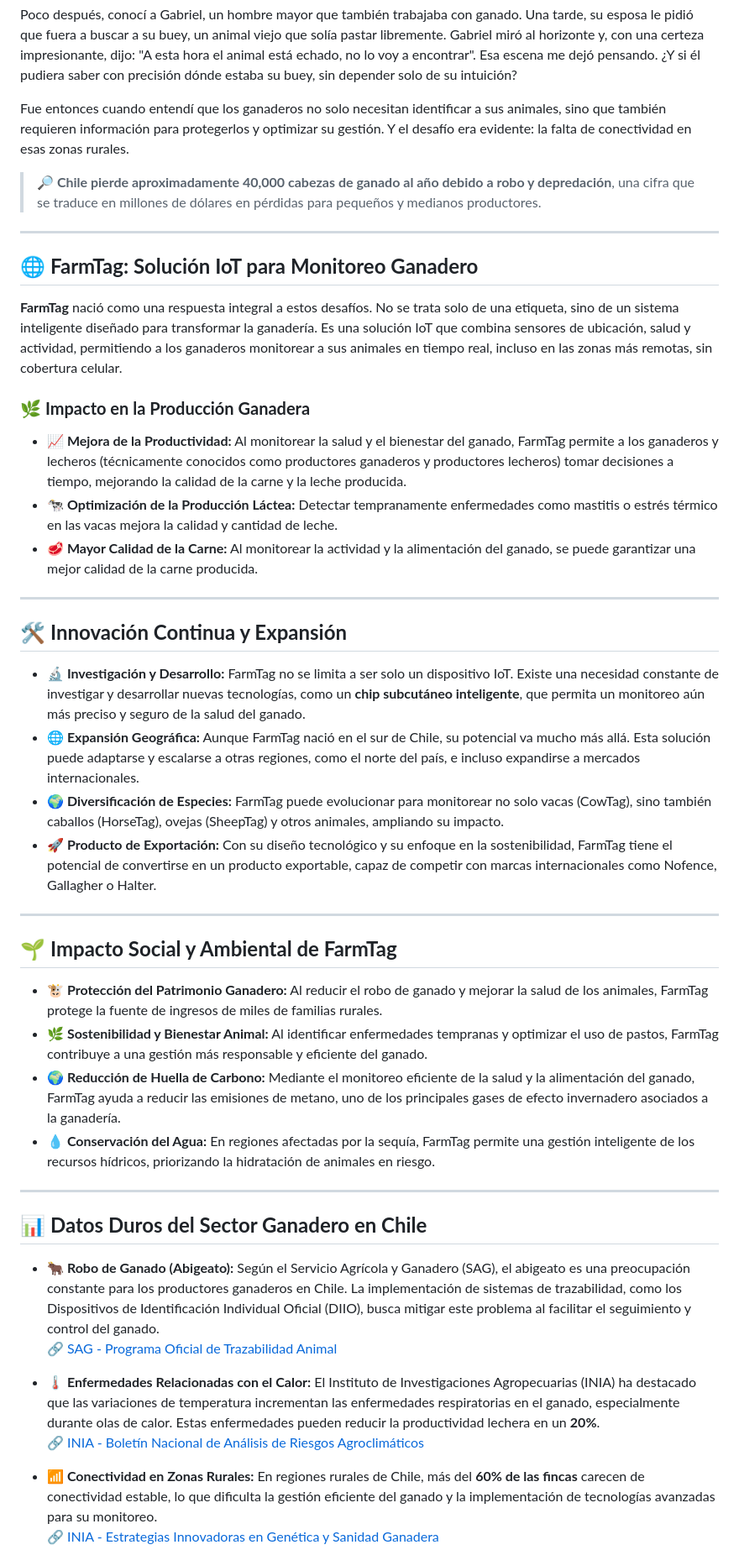
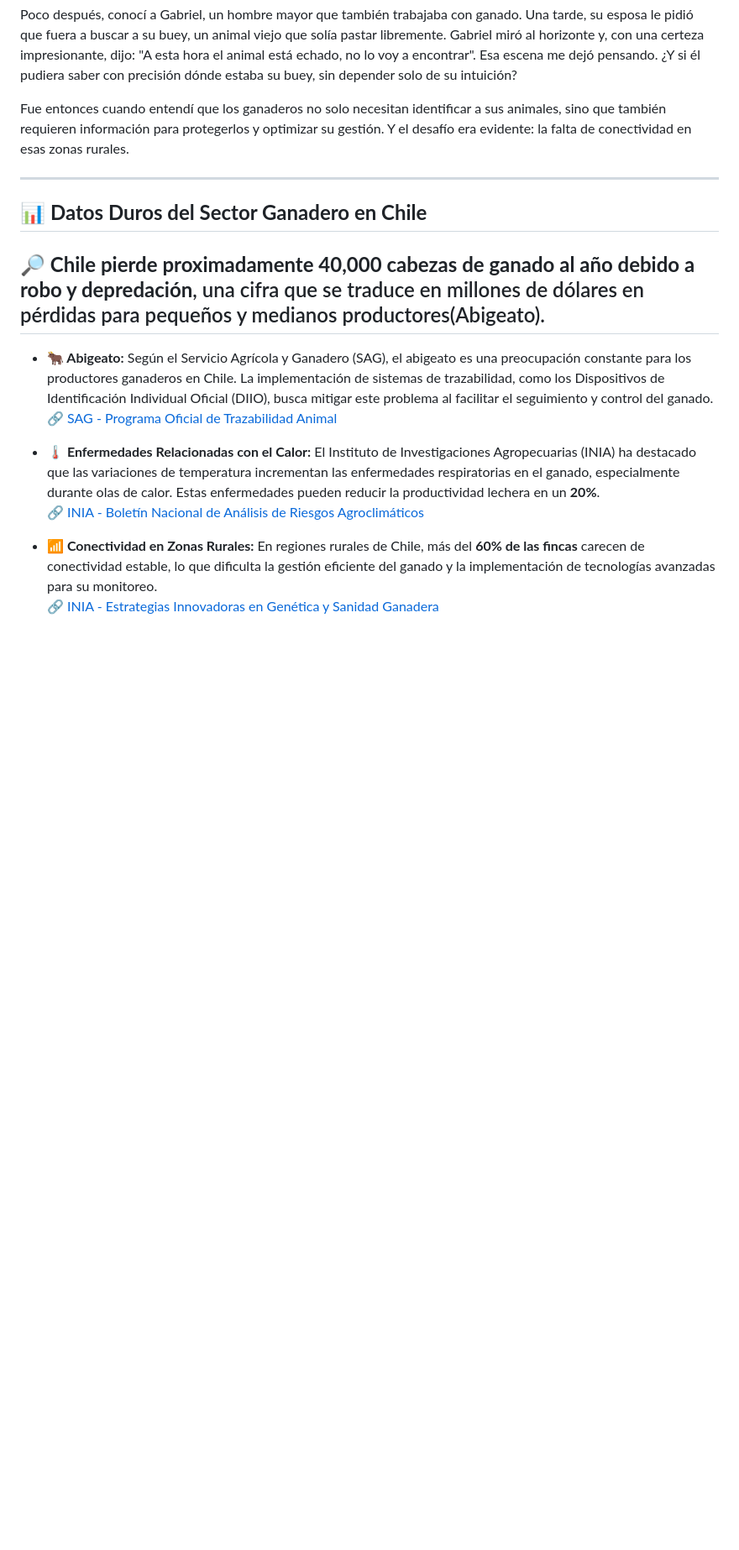
Before and after one commit to cherrera0001/FarmTag, a Markdown page: README.md, the part around the change printed below. Shown: that part at 84% size. GitHub-like rendering; blank space fills up the shorter version.

```diff
--- a/README.md
+++ b/README.md
@@ -34,38 +34,14 @@ Poco después, conocí a Gabriel, un hombre mayor que también trabajaba con gan
 
 Fue entonces cuando entendí que los ganaderos no solo necesitan identificar a sus animales, sino que también requieren información para protegerlos y optimizar su gestión. Y el desafío era evidente: la falta de conectividad en esas zonas rurales.
 
-> **🔎 Chile pierde aproximadamente 40,000 cabezas de ganado al año debido a robo y depredación**, una cifra que se traduce en millones de dólares en pérdidas para pequeños y medianos productores.
-
 ---
 
-## 🌐 **FarmTag: Solución IoT para Monitoreo Ganadero**
-**FarmTag** nació como una respuesta integral a estos desafíos. No se trata solo de una etiqueta, sino de un sistema inteligente diseñado para transformar la ganadería. Es una solución IoT que combina sensores de ubicación, salud y actividad, permitiendo a los ganaderos monitorear a sus animales en tiempo real, incluso en las zonas más remotas, sin cobertura celular.
-
-### 🌿 **Impacto en la Producción Ganadera**
-- **📈 Mejora de la Productividad:** Al monitorear la salud y el bienestar del ganado, FarmTag permite a los ganaderos y lecheros (técnicamente conocidos como productores ganaderos y productores lecheros) tomar decisiones a tiempo, mejorando la calidad de la carne y la leche producida.
-- **🐄 Optimización de la Producción Láctea:** Detectar tempranamente enfermedades como mastitis o estrés térmico en las vacas mejora la calidad y cantidad de leche.
-- **🥩 Mayor Calidad de la Carne:** Al monitorear la actividad y la alimentación del ganado, se puede garantizar una mejor calidad de la carne producida.
-
----
-
-## 🛠️ **Innovación Continua y Expansión**
-- **🔬 Investigación y Desarrollo:** FarmTag no se limita a ser solo un dispositivo IoT. Existe una necesidad constante de investigar y desarrollar nuevas tecnologías, como un **chip subcutáneo inteligente**, que permita un monitoreo aún más preciso y seguro de la salud del ganado.
-- **🌐 Expansión Geográfica:** Aunque FarmTag nació en el sur de Chile, su potencial va mucho más allá. Esta solución puede adaptarse y escalarse a otras regiones, como el norte del país, e incluso expandirse a mercados internacionales.
-- **🌍 Diversificación de Especies:** FarmTag puede evolucionar para monitorear no solo vacas (CowTag), sino también caballos (HorseTag), ovejas (SheepTag) y otros animales, ampliando su impacto.
-- **🚀 Producto de Exportación:** Con su diseño tecnológico y su enfoque en la sostenibilidad, FarmTag tiene el potencial de convertirse en un producto exportable, capaz de competir con marcas internacionales como Nofence, Gallagher o Halter.
-
----
-
-## 🌱 **Impacto Social y Ambiental de FarmTag**
-- **🐮 Protección del Patrimonio Ganadero:** Al reducir el robo de ganado y mejorar la salud de los animales, FarmTag protege la fuente de ingresos de miles de familias rurales.
-- **🌿 Sostenibilidad y Bienestar Animal:** Al identificar enfermedades tempranas y optimizar el uso de pastos, FarmTag contribuye a una gestión más responsable y eficiente del ganado.
-- **🌍 Reducción de Huella de Carbono:** Mediante el monitoreo eficiente de la salud y la alimentación del ganado, FarmTag ayuda a reducir las emisiones de metano, uno de los principales gases de efecto invernadero asociados a la ganadería.
-- **💧 Conservación del Agua:** En regiones afectadas por la sequía, FarmTag permite una gestión inteligente de los recursos hídricos, priorizando la hidratación de animales en riesgo.
-
----
 ## 📊 **Datos Duros del Sector Ganadero en Chile**
 
-- **🐂 Robo de Ganado (Abigeato):** Según el Servicio Agrícola y Ganadero (SAG), el abigeato es una preocupación constante para los productores ganaderos en Chile. La implementación de sistemas de trazabilidad, como los Dispositivos de Identificación Individual Oficial (DIIO), busca mitigar este problema al facilitar el seguimiento y control del ganado.
+
+## **🔎 Chile pierde proximadamente 40,000 cabezas de ganado al año debido a robo y depredación**, una cifra que se traduce en millones de dólares en pérdidas para pequeños y medianos productores(Abigeato).
+
+- **🐂 Abigeato:** Según el Servicio Agrícola y Ganadero (SAG), el abigeato es una preocupación constante para los productores ganaderos en Chile. La implementación de sistemas de trazabilidad, como los Dispositivos de Identificación Individual Oficial (DIIO), busca mitigar este problema al facilitar el seguimiento y control del ganado.
   🔗 [SAG - Programa Oficial de Trazabilidad Animal](https://www.sag.gob.cl/programa/programa-oficial-de-trazabilidad-animal)
 
 - **🌡️ Enfermedades Relacionadas con el Calor:** El Instituto de Investigaciones Agropecuarias (INIA) ha destacado que las variaciones de temperatura incrementan las enfermedades respiratorias en el ganado, especialmente durante olas de calor. Estas enfermedades pueden reducir la productividad lechera en un **20%**.
```
Also changed, not shown: other parts of README.md (+63 -42 lines).
